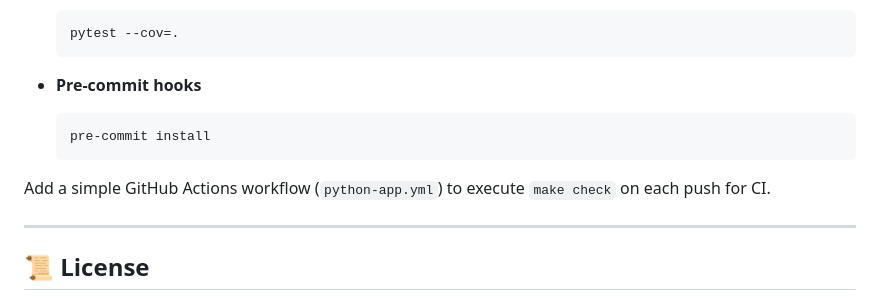
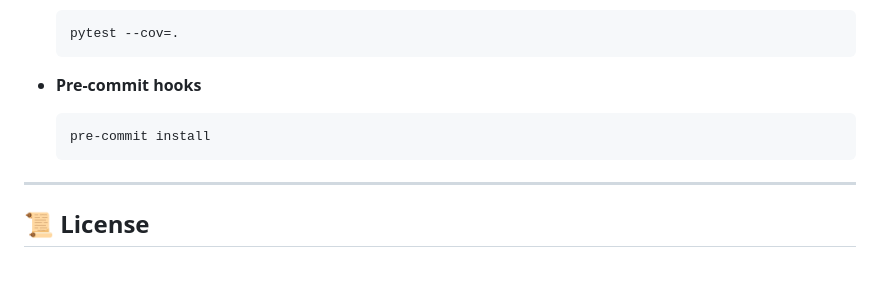
Before and after one commit to ruslanmv/watsonx-medical-mcp-server, a Markdown page: README.md, the part around the change. Rendered like a GitHub page; blank space fills up the shorter version.

````diff
--- a/README.md
+++ b/README.md
@@ -185,8 +185,6 @@ make clean         # Remove .venv
   pre-commit install
   ```
 
-Add a simple GitHub Actions workflow (`python-app.yml`) to execute `make check` on each push for CI.
-
 ---
 
 ## 📜 License
````
